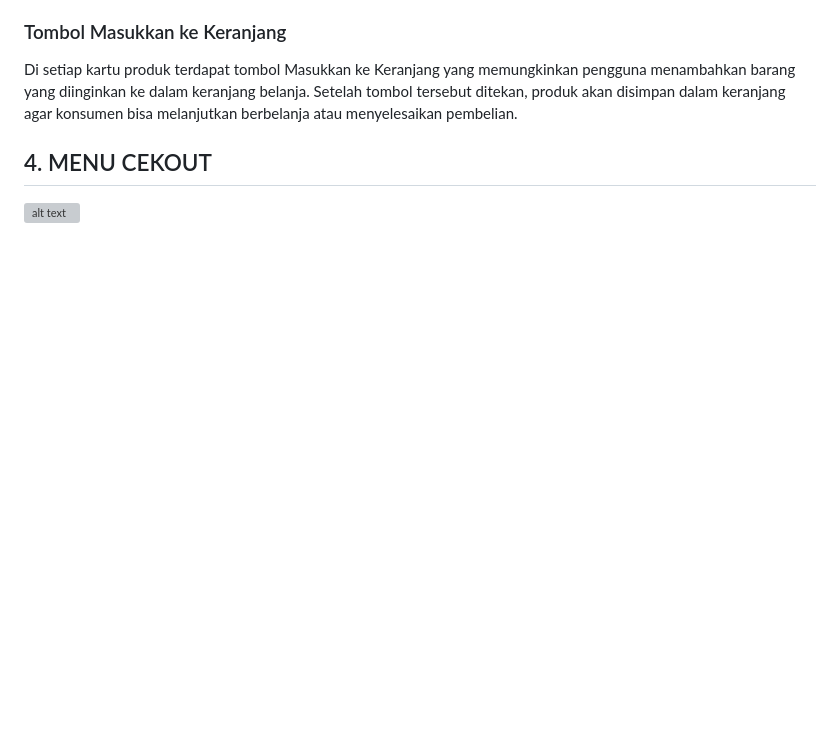
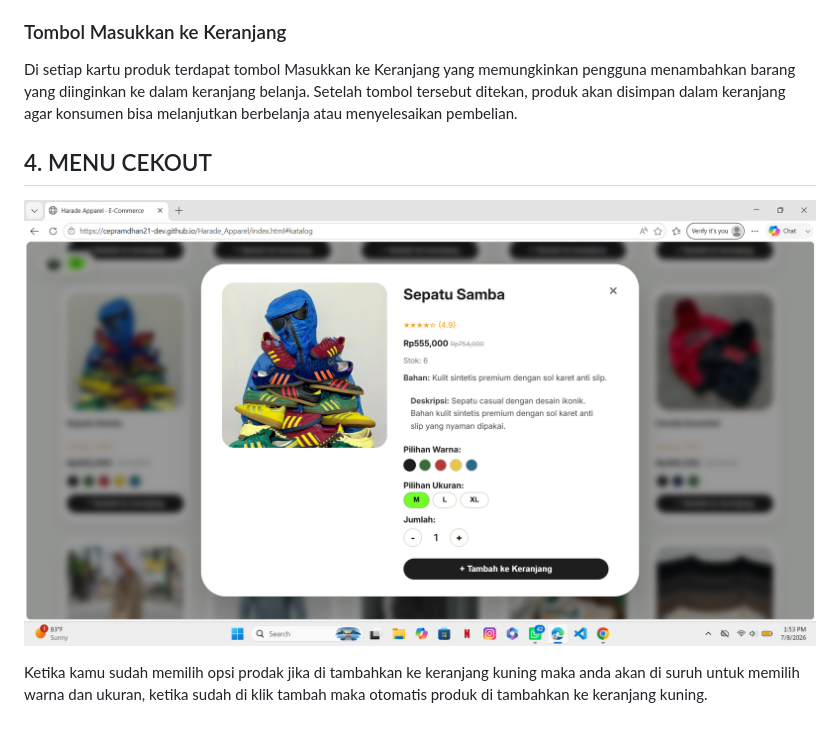
Before and after one commit to cepramdhan21-dev/Ecomerce_Harade_Apparel, a Markdown page: README.md, the part around the change. Drawn GitHub-style; blank space fills up the shorter version; grey boxes are pictures that could not be loaded.

```diff
--- a/README.md
+++ b/README.md
@@ -82,4 +82,6 @@ Informasi ini memberikan bantuan kepada konsumen untuk menilai produk sebelum me
 Di setiap kartu produk terdapat tombol Masukkan ke Keranjang yang memungkinkan pengguna menambahkan barang yang diinginkan ke dalam keranjang belanja. Setelah tombol tersebut ditekan, produk akan disimpan dalam keranjang agar konsumen bisa melanjutkan berbelanja atau menyelesaikan pembelian.
 
 ## 4. MENU CEKOUT
-![alt text](?raw=true)
+![alt text](https://github.com/cepramdhan21-dev/Ecomerce_Harade_Apparel/blob/main/Gambar/Pilih%20warna.png?raw=true)
+
+Ketika kamu sudah memilih opsi prodak jika di tambahkan ke keranjang kuning maka anda akan di suruh untuk memilih warna dan ukuran, ketika sudah di klik tambah maka otomatis produk di tambahkan ke keranjang kuning.
```
